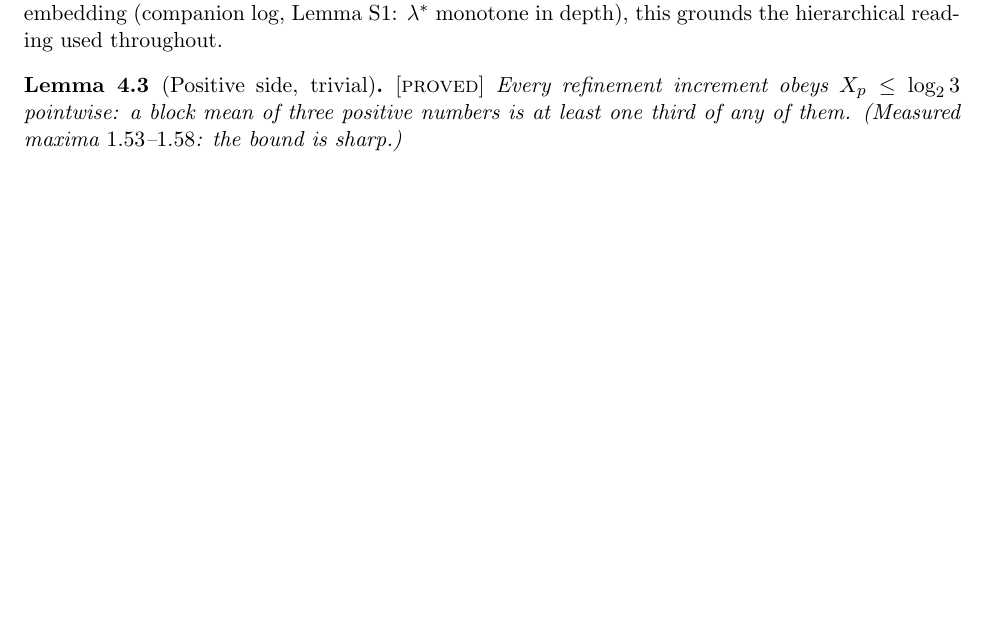
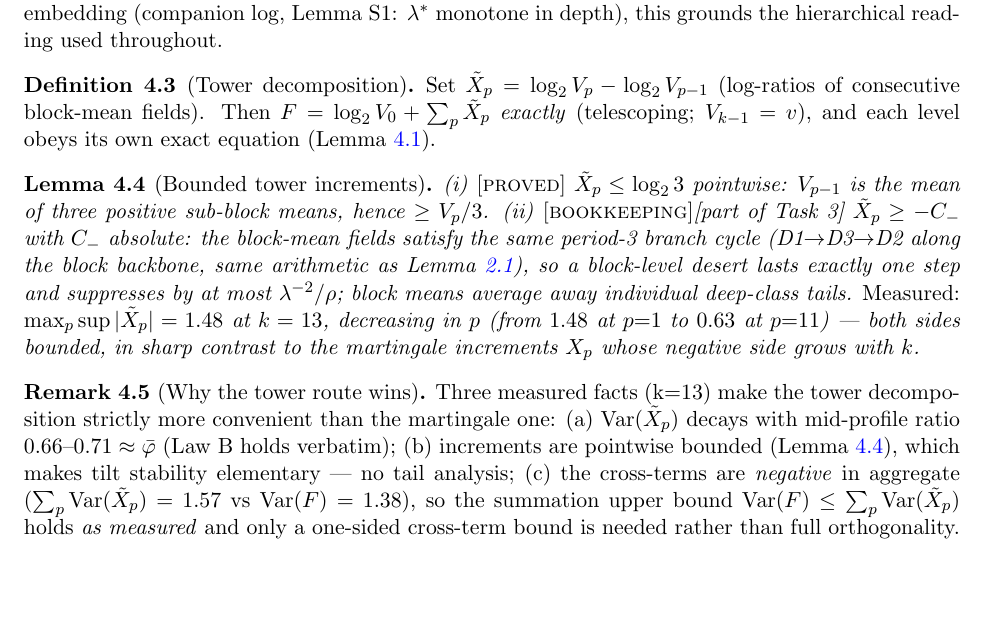
Before and after one commit to martiendejong/collatz_ai, a LaTeX paper (research/papers/density_one.tex): part of page 3 of 4 before the commit and part of page 3 of 5 after it, cut so that both start at the same text, the shorter picture padded with empty space. Compiled offline with pdfLaTeX.

Commit message:
density_one.tex: tower decomposition installed in the critical path (bounded increments lemma, tower-wins remark, exact telescoping definition); compiles 5pp
Co-Authored-By: Claude Fable 5 <noreply@anthropic.com>

```diff
--- a/research/papers/density_one.tex
+++ b/research/papers/density_one.tex
@@ -201,11 +201,39 @@ constant-lift embedding (companion log, Lemma S1: $\lam^*$ monotone in
 depth), this grounds the hierarchical reading used throughout.
 \end{remark}
 
-\begin{lemma}[Positive side, trivial]\label{lem:pos} \PROVED{}
-Every refinement increment obeys $X_p \le \log_2 3$ pointwise: a block mean of
-three positive numbers is at least one third of any of them. (Measured maxima
-$1.53$--$1.58$: the bound is sharp.)
+\begin{definition}[Tower decomposition]\label{def:tower}
+Set $\tilde X_p = \log_2 V_p - \log_2 V_{p-1}$ (log-ratios of consecutive
+block-mean fields). Then $F = \log_2 V_0 + \sum_{p} \tilde X_p$ \emph{exactly}
+(telescoping; $V_{k-1} = v$), and each level obeys its own exact equation
+(Lemma~\ref{lem:block}).
+\end{definition}
+
+\begin{lemma}[Bounded tower increments]\label{lem:pos}
+(i) \PROVED{} $\tilde X_p \le \log_2 3$ pointwise: $V_{p-1}$ is the mean of
+three positive sub-block means, hence $\ge V_p/3$.
+(ii) \TODO[part of Task 3]{} $\tilde X_p \ge -C_-$ with $C_-$ absolute:
+the block-mean fields satisfy the same period-3 branch cycle
+(D1$\to$D3$\to$D2 along the block backbone, same arithmetic as
+Lemma~\ref{lem:type}), so a block-level desert lasts exactly one step and
+suppresses by at most $\lam^{-2}/\rho$; block means average away
+individual deep-class tails.
+\emph{Measured:} $\max_p \sup |\tilde X_p| = 1.48$ at $k=13$, decreasing
+in $p$ (from $1.48$ at $p{=}1$ to $0.63$ at $p{=}11$) --- both sides
+bounded, in sharp contrast to the martingale increments $X_p$ whose
+negative side grows with $k$.
 \end{lemma}
+
+\begin{remark}[Why the tower route wins]\label{rem:towerwins}
+Three measured facts (k=13) make the tower decomposition strictly more
+convenient than the martingale one: (a) $\Var(\tilde X_p)$ decays with
+mid-profile ratio $0.66$--$0.71 \approx \pbar$ (Law B holds verbatim);
+(b) increments are pointwise bounded (Lemma~\ref{lem:pos}), which makes
+tilt stability elementary --- no tail analysis; (c) the cross-terms are
+\emph{negative} in aggregate ($\sum_p \Var(\tilde X_p) = 1.57$ vs
+$\Var(F) = 1.38$), so the summation upper bound
+$\Var(F) \le \sum_p \Var(\tilde X_p)$ holds \emph{as measured} and only a
+one-sided cross-term bound is needed rather than full orthogonality.
+\end{remark}
 
 \begin{lemma}[Density beats depth]\label{lem:depth} \PROVED{}
 One suppression level costs one fresh trit of counting density
```
Also changed, not shown: research/papers/density_one.pdf.
